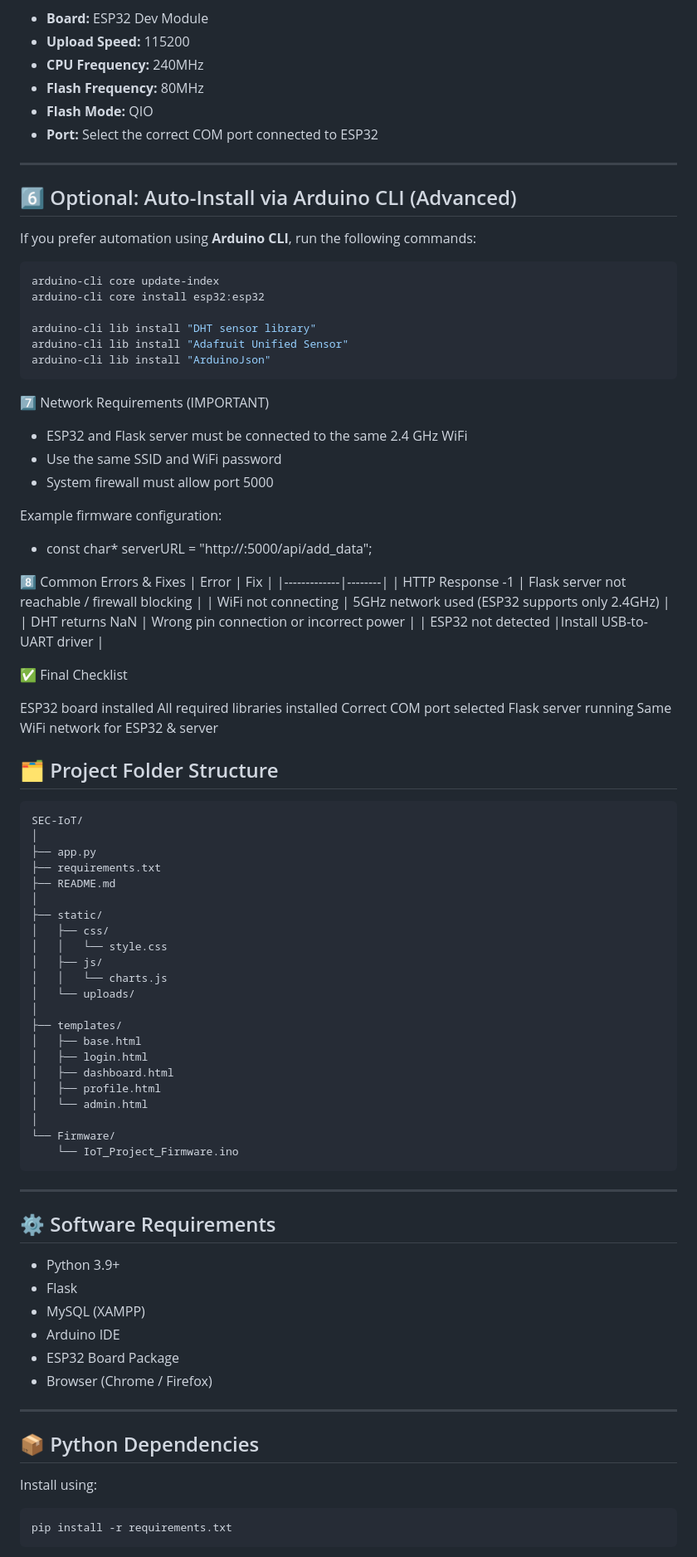
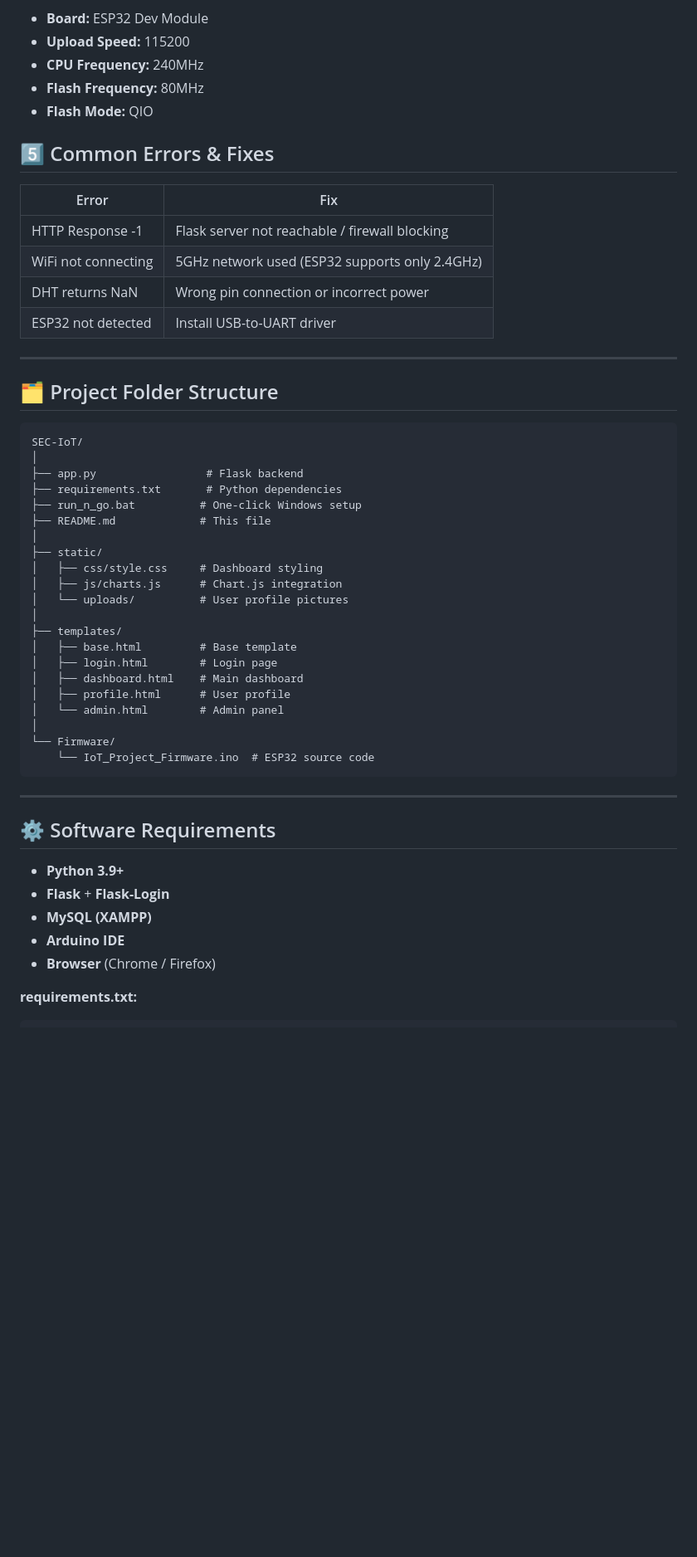
Before and after one commit to Showkot-Hosen-10/SEC_IoT, a Markdown page: README.md, the part around one of its changes. Shown at 83% size. Rendered like a GitHub page; blank space fills up the shorter version.

````diff
--- a/README.md
+++ b/README.md
@@ -162,91 +146,53 @@ Before uploading the firmware, configure the Arduino IDE as follows:
 - **CPU Frequency:** 240MHz
 - **Flash Frequency:** 80MHz
 - **Flash Mode:** QIO
-- **Port:** Select the correct COM port connected to ESP32
+
+## 5️⃣ Common Errors & Fixes
+
+| Error | Fix |
+|-------|-----|
+| HTTP Response -1 | Flask server not reachable / firewall blocking |
+| WiFi not connecting | 5GHz network used (ESP32 supports only 2.4GHz) |
+| DHT returns NaN | Wrong pin connection or incorrect power |
+| ESP32 not detected | Install USB-to-UART driver |
 
 ---
-
-## 6️⃣ Optional: Auto-Install via Arduino CLI (Advanced)
-
-If you prefer automation using **Arduino CLI**, run the following commands:
-
-```bash
-arduino-cli core update-index
-arduino-cli core install esp32:esp32
-
-arduino-cli lib install "DHT sensor library"
-arduino-cli lib install "Adafruit Unified Sensor"
-arduino-cli lib install "ArduinoJson"
-```
-7️⃣ Network Requirements (IMPORTANT)
-
-- ESP32 and Flask server must be connected to the same 2.4 GHz WiFi
-- Use the same SSID and WiFi password
-- System firewall must allow port 5000
-
-Example firmware configuration:
-- const char* serverURL = "http://<SERVER-IP>:5000/api/add_data";
-
-8️⃣ Common Errors & Fixes
-| Error	| Fix |
-|-------------|--------|
-| HTTP Response -1 | Flask server not reachable / firewall blocking |
-| WiFi not connecting	| 5GHz network used (ESP32 supports only 2.4GHz) |
-| DHT returns NaN	| Wrong pin connection or incorrect power |
-| ESP32 not detected |Install USB-to-UART driver |
-
-✅ Final Checklist
-
-ESP32 board installed
-All required libraries installed
-Correct COM port selected
-Flask server running
-Same WiFi network for ESP32 & server
 
 ## 🗂️ Project Folder Structure
 
 ```
 SEC-IoT/
 │
-├── app.py
-├── requirements.txt
-├── README.md
+├── app.py                 # Flask backend
+├── requirements.txt       # Python dependencies
+├── run_n_go.bat          # One-click Windows setup
+├── README.md             # This file
 │
 ├── static/
-│   ├── css/
-│   │   └── style.css
-│   ├── js/
-│   │   └── charts.js
-│   └── uploads/
+│   ├── css/style.css     # Dashboard styling
+│   ├── js/charts.js      # Chart.js integration
+│   └── uploads/          # User profile pictures
 │
 ├── templates/
-│   ├── base.html
-│   ├── login.html
-│   ├── dashboard.html
-│   ├── profile.html
-│   └── admin.html
+│   ├── base.html         # Base template
+│   ├── login.html        # Login page
+│   ├── dashboard.html    # Main dashboard
+│   ├── profile.html      # User profile
+│   └── admin.html        # Admin panel
 │
 └── Firmware/
-    └── IoT_Project_Firmware.ino
+    └── IoT_Project_Firmware.ino  # ESP32 source code
 ```
 
 ---
 
 ## ⚙️ Software Requirements
 
-- Python 3.9+
-- Flask
-- MySQL (XAMPP)
-- Arduino IDE
-- ESP32 Board Package
-- Browser (Chrome / Firefox)
+- **Python 3.9+**
+- **Flask** + **Flask-Login**
+- **MySQL (XAMPP)**
+- **Arduino IDE**
+- **Browser** (Chrome / Firefox)
 
----
-
-## 📦 Python Dependencies
-
-Install using:
-
-```bash
-pip install -r requirements.txt
+**requirements.txt:**
 ```
````
Also changed, not shown: other parts of README.md (+122 -115 lines).
